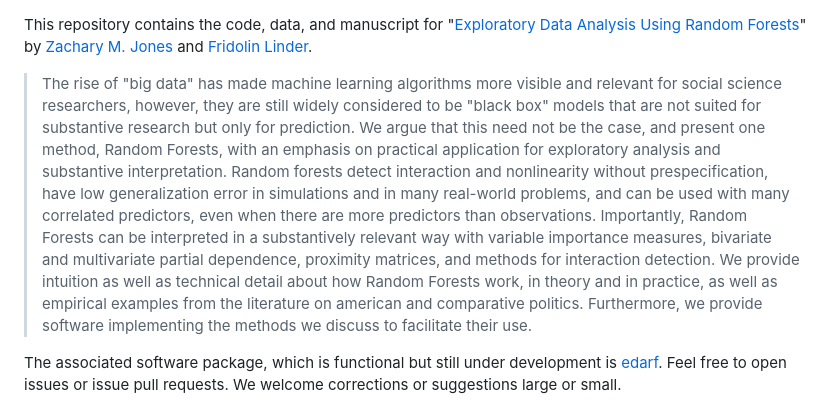
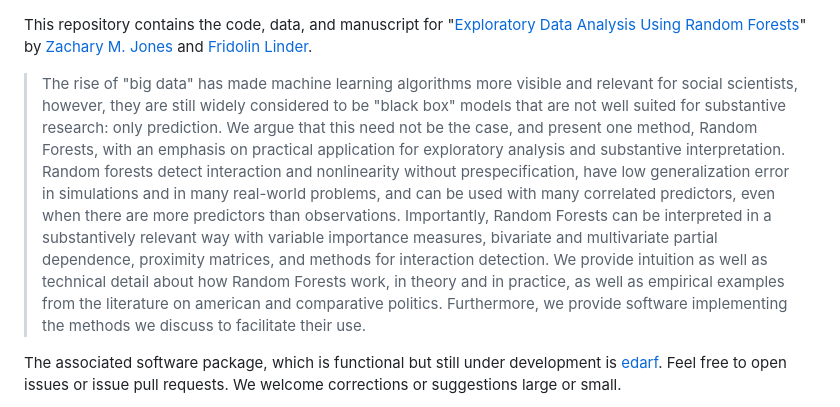
Before and after one commit to zmjones/rfss, a Markdown page: README.md, the part around the change. Drawn GitHub-style.

```diff
--- a/README.md
+++ b/README.md
@@ -1,6 +1,6 @@
 This repository contains the code, data, and manuscript for "[Exploratory Data Analysis Using Random Forests](http://zmjones.com/static/papers/rfss_manuscript.pdf)" by [Zachary M. Jones](http://zmjones.com) and [Fridolin Linder](http://polisci.la.psu.edu/people/fjl128).
 
-> The rise of "big data" has made machine learning algorithms more visible and relevant for social science researchers, however, they are still widely considered to be "black box" models that are not suited for substantive research but only for prediction. We argue that this need not be the case, and present one method, Random Forests, with an emphasis on practical application for exploratory analysis and substantive interpretation. Random forests detect interaction and nonlinearity without prespecification, have low generalization error in simulations and in many real-world problems, and can be used with many correlated predictors, even when there are more predictors than observations. Importantly, Random Forests can be interpreted in a substantively relevant way with variable importance measures, bivariate and multivariate partial dependence, proximity matrices, and methods for interaction detection. We provide intuition as well as technical detail about how Random Forests work, in theory and in practice, as well as empirical examples from the literature on american and comparative politics. Furthermore, we provide software implementing the methods we discuss to facilitate their use.
+> The rise of "big data" has made machine learning algorithms more visible and relevant for social scientists, however, they are still widely considered to be "black box" models that are not well suited for substantive research: only prediction. We argue that this need not be the case, and present one method, Random Forests, with an emphasis on practical application for exploratory analysis and substantive interpretation. Random forests detect interaction and nonlinearity without prespecification, have low generalization error in simulations and in many real-world problems, and can be used with many correlated predictors, even when there are more predictors than observations. Importantly, Random Forests can be interpreted in a substantively relevant way with variable importance measures, bivariate and multivariate partial dependence, proximity matrices, and methods for interaction detection. We provide intuition as well as technical detail about how Random Forests work, in theory and in practice, as well as empirical examples from the literature on american and comparative politics. Furthermore, we provide software implementing the methods we discuss to facilitate their use.
 
 The associated software package, which is functional but still under development is [edarf](http://github.com/zmjones/edarf/). Feel free to open issues or issue pull requests. We welcome corrections or suggestions large or small.
 
```
Also changed, not shown: rfss_manuscript.md (+25 -25 lines), figures/cart.png, figures/interaction.png (added).
